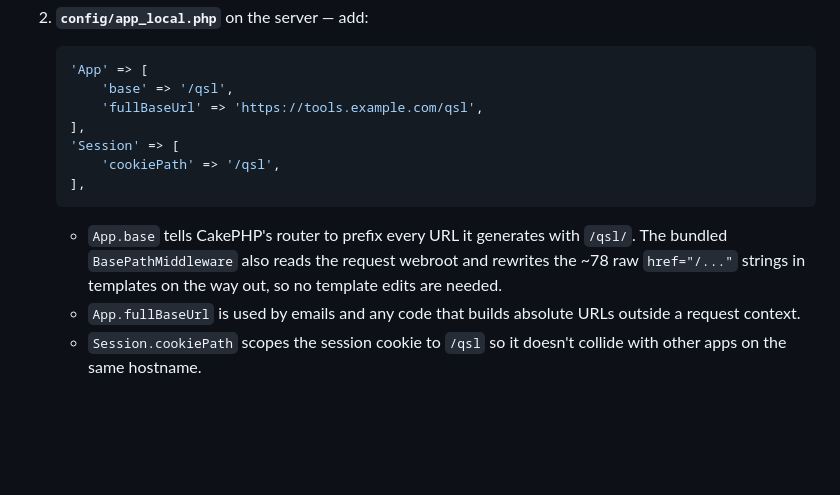
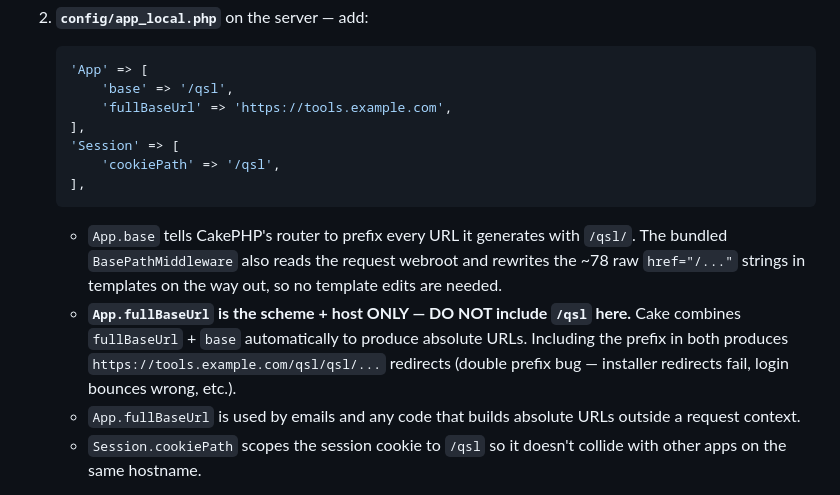
Before and after one commit to RobbiNespu/eQSL-card, a Markdown page: docs/DEPLOYMENT.md, the part around the change. Drawn GitHub-style; blank space fills up the shorter version.

Commit message:
docs(deploy): fix fullBaseUrl example to not include the subfolder path
Reported by the user mid-installer-recovery: setting
fullBaseUrl='https://tools.example.com/qsl' alongside App.base='/qsl'
makes Cake combine both into double-prefixed URLs
(https://example.com/qsl/qsl/install/admin). The installer's
migrate → admin redirect lands wrong, the operator can't complete
the wizard, can't create admin user, can't login.

The DEPLOYMENT.md §5a example had this wrong. fullBaseUrl is the
scheme + host ONLY; Cake adds App.base separately when generating
absolute URLs.

Doc-only fix; calls out the symptom explicitly so the next operator
debugging a "/qsl/qsl/" redirect knows immediately what to look at.

````diff
--- a/docs/DEPLOYMENT.md
+++ b/docs/DEPLOYMENT.md
@@ -134,7 +134,7 @@ Three things to configure:
    ```php
    'App' => [
        'base' => '/qsl',
-       'fullBaseUrl' => 'https://tools.example.com/qsl',
+       'fullBaseUrl' => 'https://tools.example.com',
    ],
    'Session' => [
        'cookiePath' => '/qsl',
@@ -145,6 +145,11 @@ Three things to configure:
      with `/qsl/`. The bundled `BasePathMiddleware` also reads the
      request webroot and rewrites the ~78 raw `href="/..."` strings in
      templates on the way out, so no template edits are needed.
+   - **`App.fullBaseUrl` is the scheme + host ONLY — DO NOT include
+     `/qsl` here.** Cake combines `fullBaseUrl` + `base` automatically
+     to produce absolute URLs. Including the prefix in both produces
+     `https://tools.example.com/qsl/qsl/...` redirects (double prefix
+     bug — installer redirects fail, login bounces wrong, etc.).
    - `App.fullBaseUrl` is used by emails and any code that builds
      absolute URLs outside a request context.
    - `Session.cookiePath` scopes the session cookie to `/qsl` so it
````
